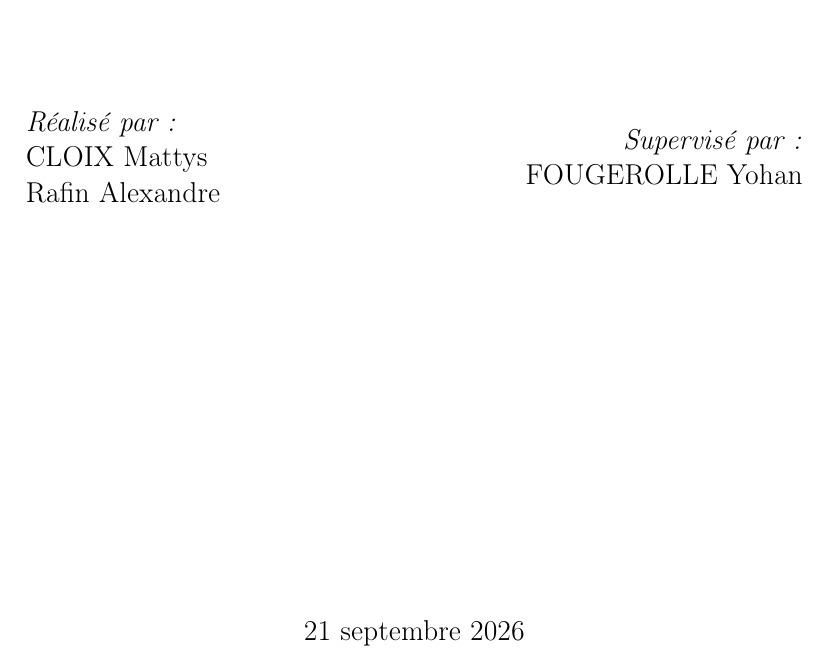
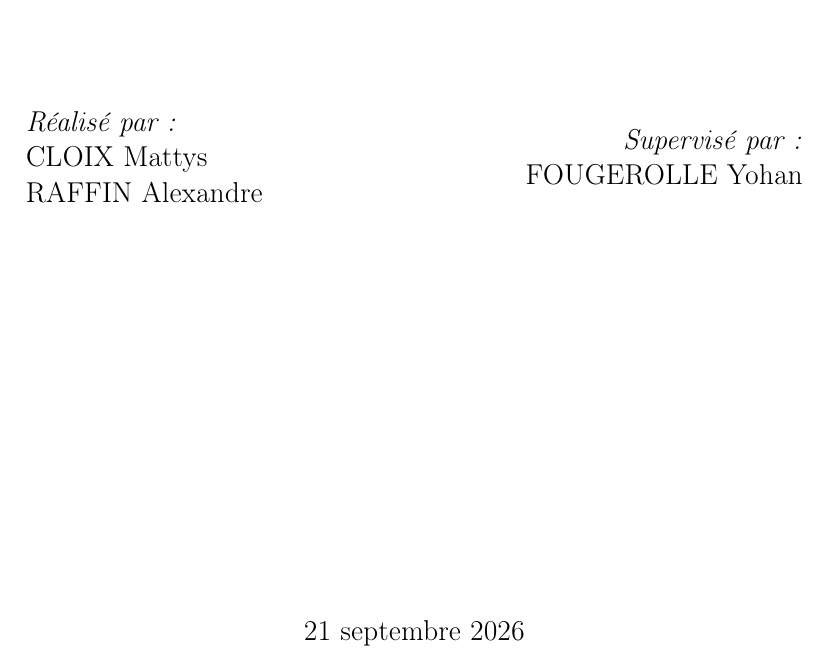
Before and after one commit to Cmattys/3D-mesh, a LaTeX document (Rapport/document.tex): part of page 1 of 2, cut so that both start at the same text. Compiled offline with pdfLaTeX.

Commit message:
Remis bien LaTex

```diff
--- a/Rapport/document.tex
+++ b/Rapport/document.tex
@@ -39,7 +39,7 @@
 			\begin{flushleft} \large
 				\emph{Réalisé par :}\\
 				CLOIX Mattys\\
-				Rafin Alexandre
+				RAFFIN Alexandre
 			\end{flushleft}
 		\end{minipage}
 		\hfill
```
Also changed, not shown: Rapport/document.pdf, 3 other files.
